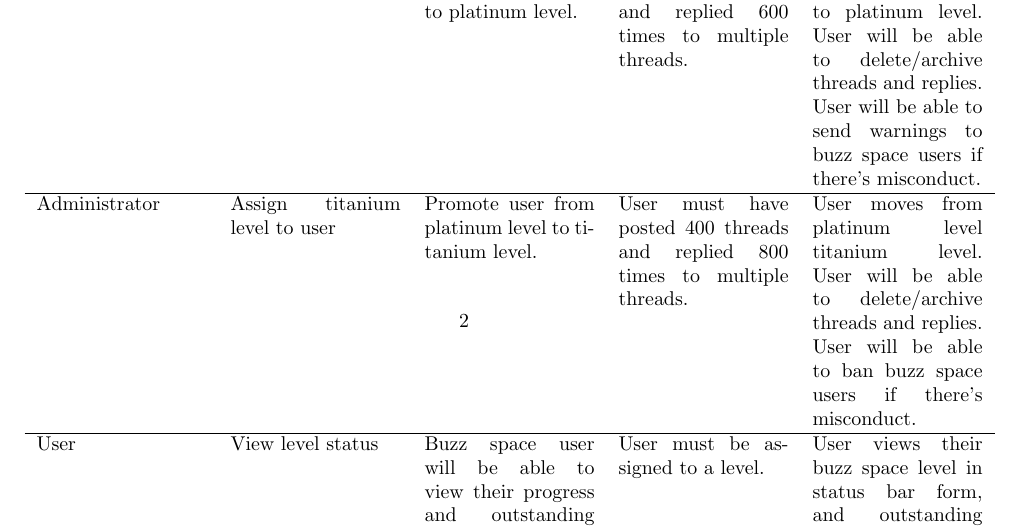
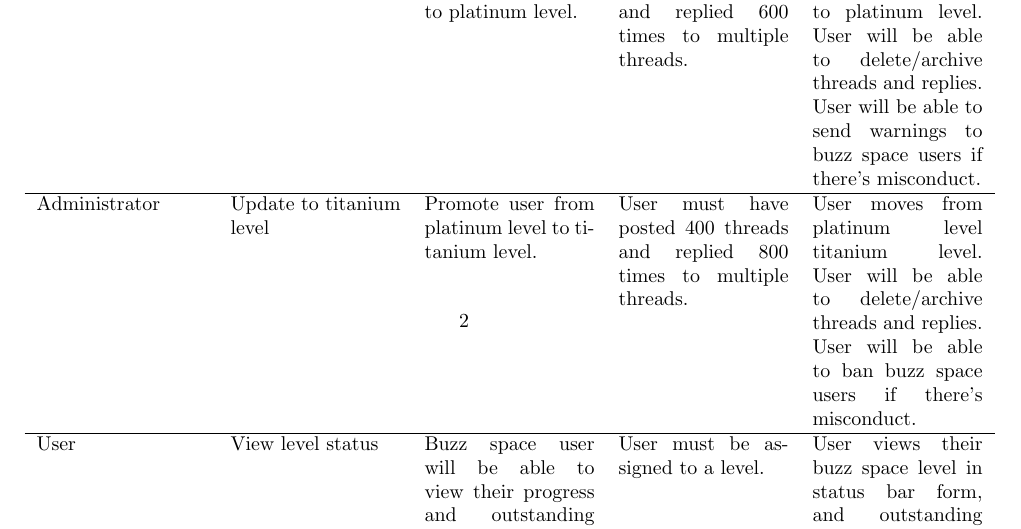
Before and after one commit to u12026442/group3b_men_at_work, a LaTeX document (XP.tex): part of page 2 of 2, cut so that both start at the same text. Compiled offline with pdfLaTeX.

Commit message:
Update XP.tex

```diff
--- a/XP.tex
+++ b/XP.tex
@@ -25,7 +25,7 @@
  		Administrator & Update to silver level & Promote user from bronze level to silver level. & User must have posted 60 threads and replied 200 times to multiple threads. & User moves from bronze level to silver level. User will be able to delete threads or replies that have been reported as inappropriate. \\ \hline
  		Administrator & Update to gold level & Promote user from silver level to gold level. & User must have posted 100 threads and replied 350 times to multiple threads. & User moves from silver level to gold level. User will be able to delete threads and replies, whether they have been reported or not. \\ \hline
  		Administrator & Update to black diamond level & Promote user from gold level to black diamond level. & User must have posted 120 threads and replied 450 timesto multiple threads. & User moves from gold level to black diamond level. User will be able to delete/archive threads and replies  \\ \hline
- 		Administrator & Update to platinum level & Promote user from black diamond level to platinum level. & User must have posted 200 threads and replied 600 times to multiple threads. & User moves from black diamond level to platinum level. User will be able to delete/archive threads and replies. User will be able to send warnings to buzz space users if there’s misconduct. \\ \hline  Administrator & Assign titanium level to user & Promote user from platinum level to titanium level. & User must have posted 400 threads and replied 800 times to multiple threads. & User moves from platinum level titanium level. User will be able to delete/archive threads and replies. User will be able to ban buzz space users if there’s misconduct. \\ \hline
+ 		Administrator & Update to platinum level & Promote user from black diamond level to platinum level. & User must have posted 200 threads and replied 600 times to multiple threads. & User moves from black diamond level to platinum level. User will be able to delete/archive threads and replies. User will be able to send warnings to buzz space users if there’s misconduct. \\ \hline  Administrator & Update to titanium level & Promote user from platinum level to titanium level. & User must have posted 400 threads and replied 800 times to multiple threads. & User moves from platinum level titanium level. User will be able to delete/archive threads and replies. User will be able to ban buzz space users if there’s misconduct. \\ \hline
  		User &  View level status & Buzz space user will be able to view their progress and outstanding requirements to advance to the next level. & User must be assigned to a level. & User views their buzz space level in status bar form, and outstanding requirements to the next level. \\ \hline
  	\end{tabular}
  \end{table}
```
